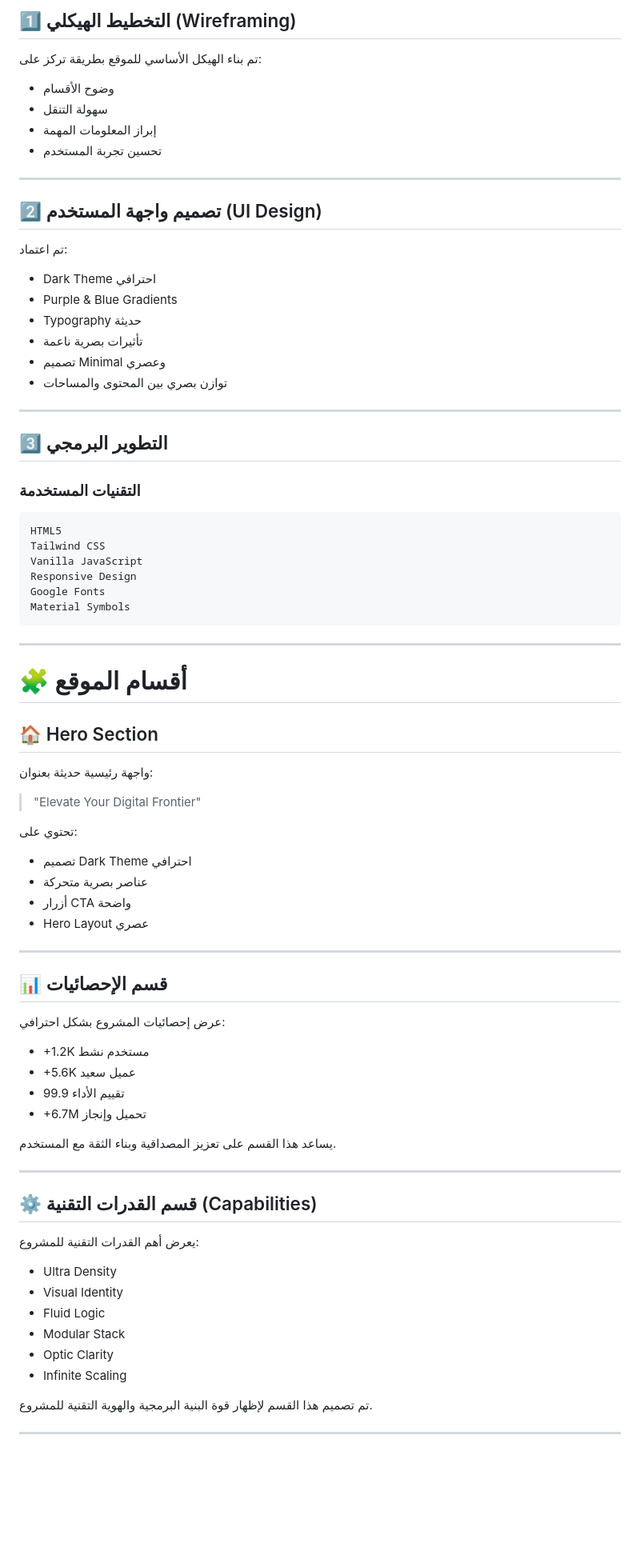
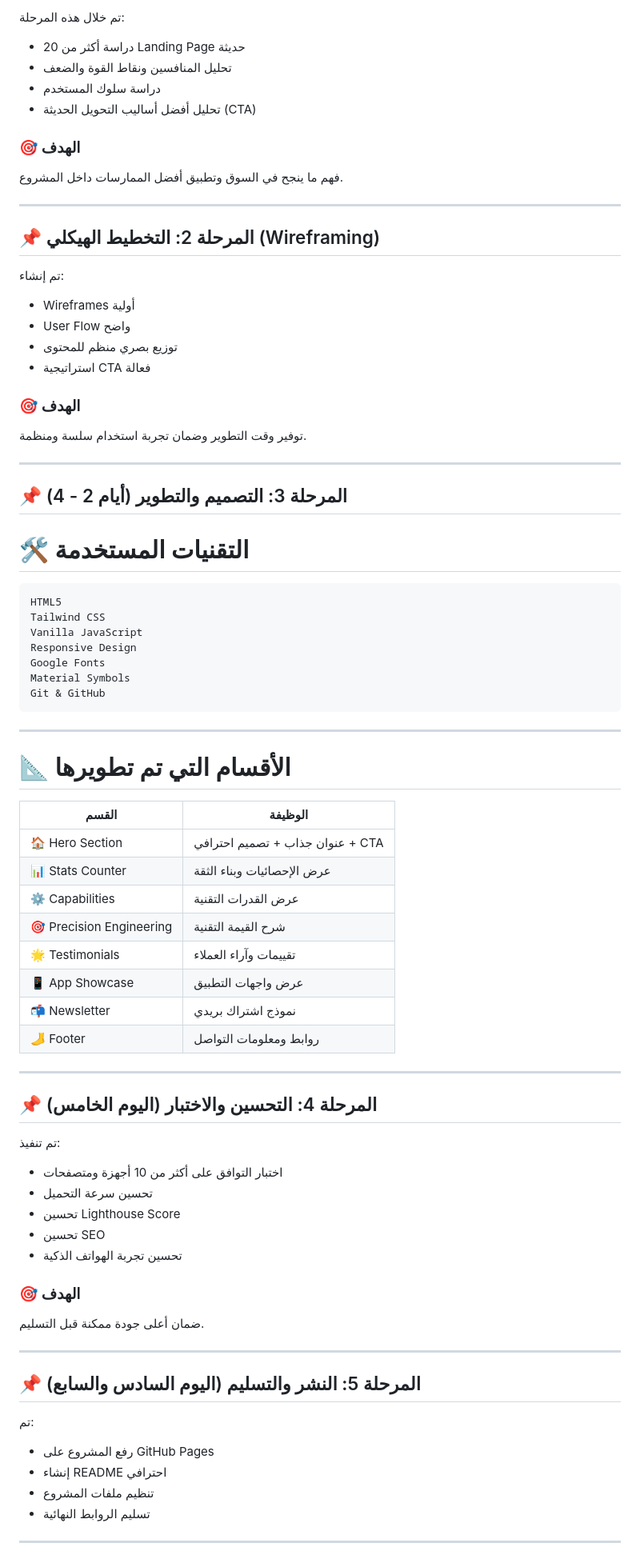
Before and after one commit to nnn1234-n/colugo-landing-page, a Markdown page: README.md, the part around one of its changes. Shown at 80% size. GitHub-like rendering; blank space fills up the shorter version.

Commit message:
feat: final update - complete Colugo landing page with case study

````diff
--- a/README.md
+++ b/README.md
@@ -83,29 +77,32 @@ git clone https://github.com/nnn1234-n/colugo-landing-page.git
 
-## 1️⃣ التخطيط الهيكلي (Wireframing)
+تم خلال هذه المرحلة:
 
-تم بناء الهيكل الأساسي للموقع بطريقة تركز على:
-- وضوح الأقسام
-- سهولة التنقل
-- إبراز المعلومات المهمة
-- تحسين تجربة المستخدم
+- دراسة أكثر من 20 Landing Page حديثة
+- تحليل المنافسين ونقاط القوة والضعف
+- دراسة سلوك المستخدم
+- تحليل أفضل أساليب التحويل الحديثة (CTA)
+
+### 🎯 الهدف
+فهم ما ينجح في السوق وتطبيق أفضل الممارسات داخل المشروع.
 
 ---
 
-## 2️⃣ تصميم واجهة المستخدم (UI Design)
+## 📌 المرحلة 2: التخطيط الهيكلي (Wireframing)
 
-تم اعتماد:
-- Dark Theme احترافي
-- Purple & Blue Gradients
-- Typography حديثة
-- تأثيرات بصرية ناعمة
-- تصميم Minimal وعصري
-- توازن بصري بين المحتوى والمساحات
+تم إنشاء:
+- Wireframes أولية
+- User Flow واضح
+- توزيع بصري منظم للمحتوى
+- استراتيجية CTA فعالة
+
+### 🎯 الهدف
+توفير وقت التطوير وضمان تجربة استخدام سلسة ومنظمة.
 
 ---
 
-## 3️⃣ التطوير البرمجي
+## 📌 المرحلة 3: التصميم والتطوير (أيام 2 - 4)
 
-### التقنيات المستخدمة
+# 🛠 التقنيات المستخدمة
 
 ```txt
 HTML5
@@ -114,50 +111,47 @@ Vanilla JavaScript
 Responsive Design
 Google Fonts
 Material Symbols
+Git & GitHub
 ```
 
 ---
 
-# 🧩 أقسام الموقع
+# 📐 الأقسام التي تم تطويرها
 
-## 🏠 Hero Section
-واجهة رئيسية حديثة بعنوان:
-
-> "Elevate Your Digital Frontier"
-
-تحتوي على:
-- تصميم Dark Theme احترافي
-- عناصر بصرية متحركة
-- أزرار CTA واضحة
-- Hero Layout عصري
+| القسم | الوظيفة |
+|---|---|
+| 🏠 Hero Section | عنوان جذاب + تصميم احترافي + CTA |
+| 📊 Stats Counter | عرض الإحصائيات وبناء الثقة |
+| ⚙️ Capabilities | عرض القدرات التقنية |
+| 🎯 Precision Engineering | شرح القيمة التقنية |
+| 🌟 Testimonials | تقييمات وآراء العملاء |
+| 📱 App Showcase | عرض واجهات التطبيق |
+| 📬 Newsletter | نموذج اشتراك بريدي |
+| 🦶 Footer | روابط ومعلومات التواصل |
 
 ---
 
-## 📊 قسم الإحصائيات
+## 📌 المرحلة 4: التحسين والاختبار (اليوم الخامس)
 
-عرض إحصائيات المشروع بشكل احترافي:
+تم تنفيذ:
+- اختبار التوافق على أكثر من 10 أجهزة ومتصفحات
+- تحسين سرعة التحميل
+- تحسين Lighthouse Score
+- تحسين SEO
+- تحسين تجربة الهواتف الذكية
 
-- +1.2K مستخدم نشط
-- +5.6K عميل سعيد
-- 99.9 تقييم الأداء
-- +6.7M تحميل وإنجاز
-
-يساعد هذا القسم على تعزيز المصداقية وبناء الثقة مع المستخدم.
+### 🎯 الهدف
+ضمان أعلى جودة ممكنة قبل التسليم.
 
 ---
 
-## ⚙️ قسم القدرات التقنية (Capabilities)
+## 📌 المرحلة 5: النشر والتسليم (اليوم السادس والسابع)
 
-يعرض أهم القدرات التقنية للمشروع:
-
-- Ultra Density
-- Visual Identity
-- Fluid Logic
-- Modular Stack
-- Optic Clarity
-- Infinite Scaling
-
-تم تصميم هذا القسم لإظهار قوة البنية البرمجية والهوية التقنية للمشروع.
+تم:
+- رفع المشروع على GitHub Pages
+- إنشاء README احترافي
+- تنظيم ملفات المشروع
+- تسليم الروابط النهائية
 
 ---
 
````
Also changed, not shown: other parts of README.md (+193 -161 lines).
